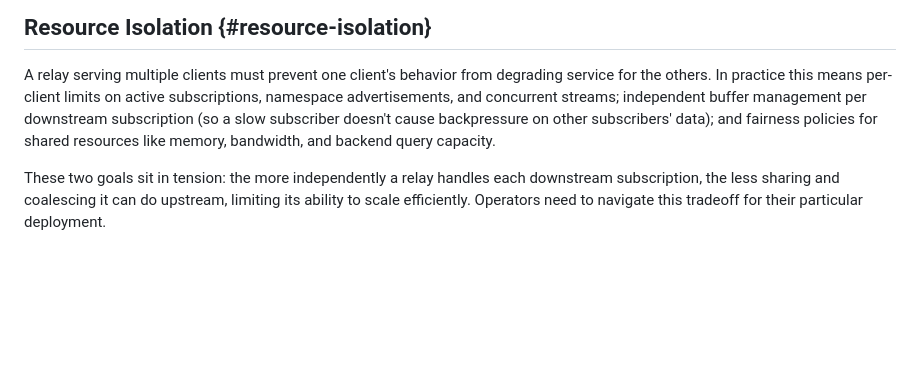
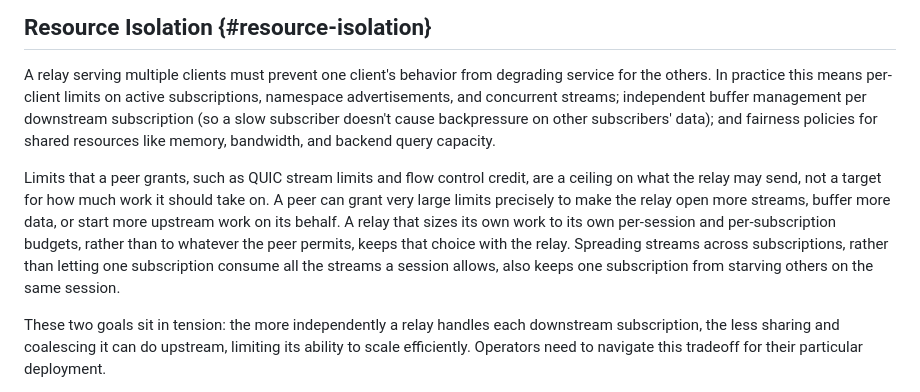
Before and after one commit to englishm/moq-relay-dos, a Markdown page: draft-englishm-moq-relay-dos.md, the part around the change. Rendered like a GitHub page; blank space fills up the shorter version.

Commit message:
Resource Isolation: peer-granted limits are a ceiling, not a target
A peer can grant large stream limits or flow control credit to make a
relay take on more work. Recommend sizing relay work to the relay's own
budgets, and not letting one subscription consume all of a session's
streams.

```diff
--- a/draft-englishm-moq-relay-dos.md
+++ b/draft-englishm-moq-relay-dos.md
@@ -589,6 +589,22 @@ on other subscribers' data);
 and fairness policies for shared resources
 like memory, bandwidth, and backend query capacity.
 
+Limits that a peer grants,
+such as QUIC stream limits and flow control credit,
+are a ceiling on what the relay may send,
+not a target for how much work it should take on.
+A peer can grant very large limits
+precisely to make the relay open more streams,
+buffer more data, or start more upstream work on its behalf.
+A relay that sizes its own work
+to its own per-session and per-subscription budgets,
+rather than to whatever the peer permits,
+keeps that choice with the relay.
+Spreading streams across subscriptions,
+rather than letting one subscription consume
+all the streams a session allows,
+also keeps one subscription from starving others on the same session.
+
 These two goals sit in tension:
 the more independently a relay handles each downstream subscription,
 the less sharing and coalescing it can do upstream,
```
